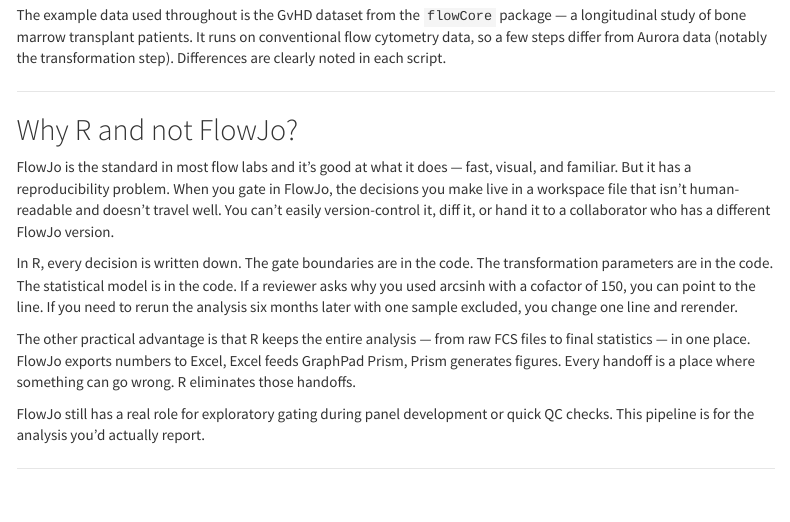
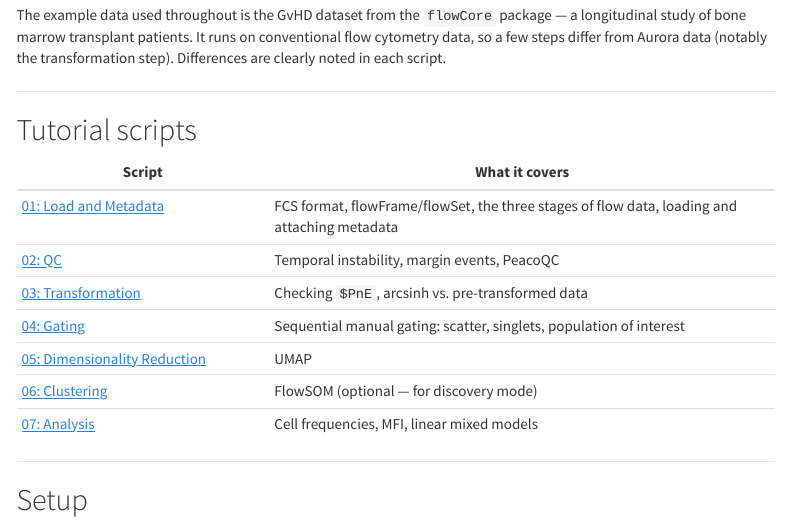
Before and after one commit to cbumby17/flow-analysis-pipeline, an R Markdown document (index.Rmd): the page in a window 1100 px wide, from 120 px down. Rendered offline with R 4.5, knitr and Pandoc, with nearby package versions; menus at the side of the page are left out.

Commit message:
Update index page
Co-Authored-By: Claude Sonnet 4.6 <noreply@anthropic.com>

```diff
--- a/index.Rmd
+++ b/index.Rmd
@@ -10,18 +10,6 @@
 A step-by-step tutorial for analyzing flow cytometry data in R, built around the Cytek Aurora spectral flow cytometer. The pipeline covers everything from loading FCS files through statistical analysis.
 
 The example data used throughout is the GvHD dataset from the `flowCore` package — a longitudinal study of bone marrow transplant patients. It runs on conventional flow cytometry data, so a few steps differ from Aurora data (notably the transformation step). Differences are clearly noted in each script.
-
----
-
-## Why R and not FlowJo?
-
-FlowJo is the standard in most flow labs and it's good at what it does — fast, visual, and familiar. But it has a reproducibility problem. When you gate in FlowJo, the decisions you make live in a workspace file that isn't human-readable and doesn't travel well. You can't easily version-control it, diff it, or hand it to a collaborator who has a different FlowJo version.
-
-In R, every decision is written down. The gate boundaries are in the code. The transformation parameters are in the code. The statistical model is in the code. If a reviewer asks why you used arcsinh with a cofactor of 150, you can point to the line. If you need to rerun the analysis six months later with one sample excluded, you change one line and rerender.
-
-The other practical advantage is that R keeps the entire analysis — from raw FCS files to final statistics — in one place. FlowJo exports numbers to Excel, Excel feeds GraphPad Prism, Prism generates figures. Every handoff is a place where something can go wrong. R eliminates those handoffs.
-
-FlowJo still has a real role for exploratory gating during panel development or quick QC checks. This pipeline is for the analysis you'd actually report.
 
 ---
 
```
Also changed, not shown: 1 other file.
